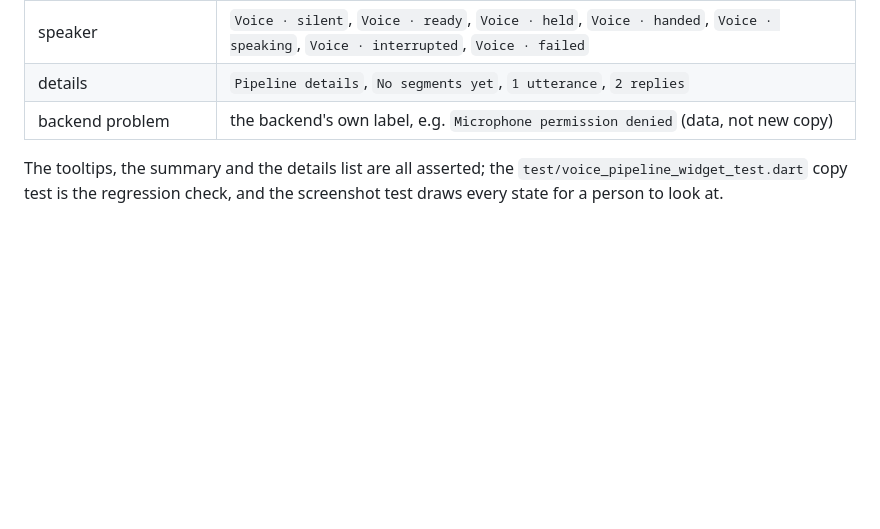
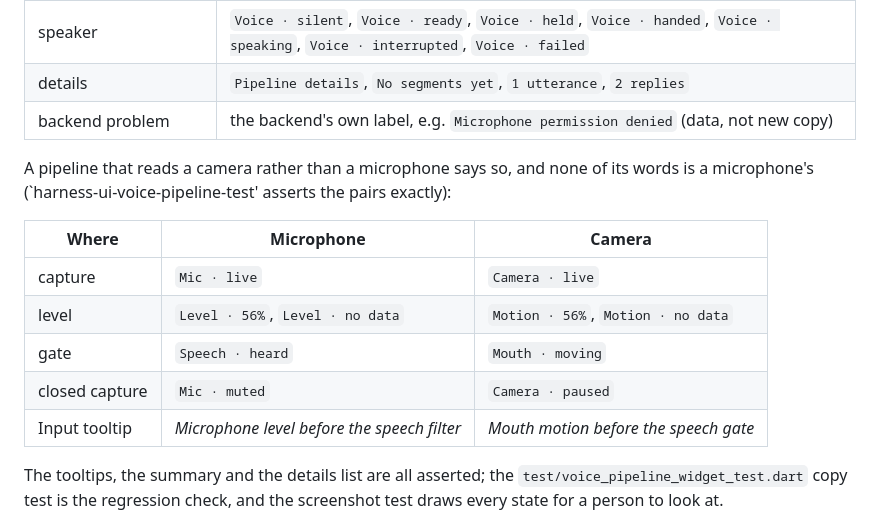
Before and after one commit to catvec/emacs-agent-harness, a Markdown page: docs/voice-pipeline-visualization.md, the part around the change. GitHub-like rendering; blank space fills up the shorter version.

```diff
--- a/docs/voice-pipeline-visualization.md
+++ b/docs/voice-pipeline-visualization.md
@@ -174,6 +174,18 @@ exactly (`test/voice_pipeline_widget_test.dart`, `test/voice_pipeline_test.dart`
 | details | `Pipeline details`, `No segments yet`, `1 utterance`, `2 replies` |
 | backend problem | the backend's own label, e.g. `Microphone permission denied` (data, not new copy) |
 
+A pipeline that reads a camera rather than a microphone says so, and
+none of its words is a microphone's (`harness-ui-voice-pipeline-test'
+asserts the pairs exactly):
+
+| Where | Microphone | Camera |
+| --- | --- | --- |
+| capture | `Mic · live` | `Camera · live` |
+| level | `Level · 56%`, `Level · no data` | `Motion · 56%`, `Motion · no data` |
+| gate | `Speech · heard` | `Mouth · moving` |
+| closed capture | `Mic · muted` | `Camera · paused` |
+| Input tooltip | *Microphone level before the speech filter* | *Mouth motion before the speech gate* |
+
 The tooltips, the summary and the details list are all asserted; the
 `test/voice_pipeline_widget_test.dart` copy test is the regression check, and
 the screenshot test draws every state for a person to look at.
```
Also changed, not shown: docs/design/webcam-lip-reading-voice.md (added, +265 -0 lines), docs/voice-lip-reading.md (added, +223 -0 lines), docs/voice.md (+9 -0 lines), docs/media/voice-lipread-setup.png (added), 13 other files.
